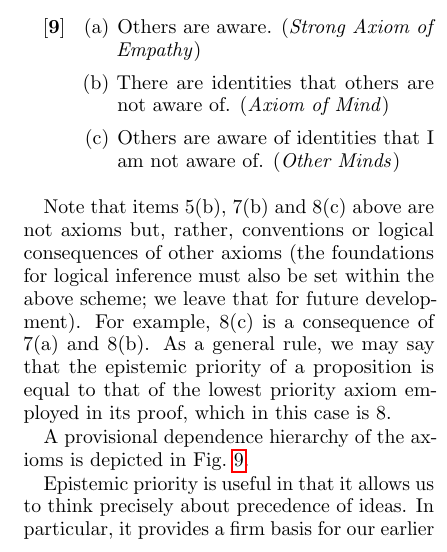
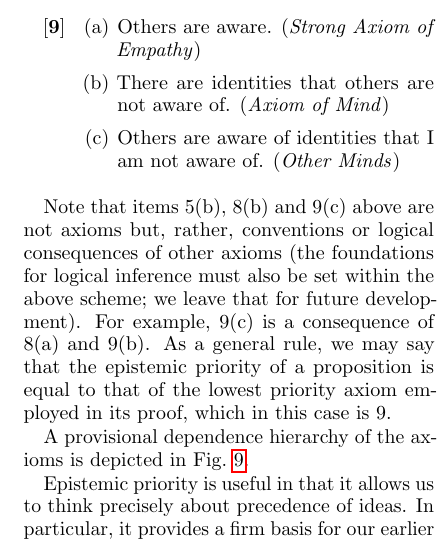
Before and after one commit to drym-org/identity, a LaTeX paper (mind/IALS.tex): part of one column of page 16 of 57, cut so that both start at the same text. Compiled offline with pdfLaTeX.

Commit message:
fix EP numbering

```diff
--- a/mind/IALS.tex
+++ b/mind/IALS.tex
@@ -727,7 +727,7 @@ In any case, our a priori edifice of truth is a key structure in founding truth
 	%\setcounter{enumi}{5}
 \end{enumerate}
 
-Note that items 5(b), 7(b) and 8(c) above are not axioms but, rather, conventions or logical consequences of other axioms (the foundations for logical inference must also be set within the above scheme; we leave that for future development). For example, 8(c) is a consequence of 7(a) and 8(b). As a general rule, we may say that the epistemic priority of a proposition is equal to that of the lowest priority axiom employed in its proof, which in this case is $8$.
+Note that items 5(b), 8(b) and 9(c) above are not axioms but, rather, conventions or logical consequences of other axioms (the foundations for logical inference must also be set within the above scheme; we leave that for future development). For example, 9(c) is a consequence of 8(a) and 9(b). As a general rule, we may say that the epistemic priority of a proposition is equal to that of the lowest priority axiom employed in its proof, which in this case is $9$.
 
 A provisional dependence hierarchy of the axioms is depicted in Fig.~\ref{fig:axiomtree}.
 
```
Also changed, not shown: SELF.txt (+1 -1 lines), mind/IALS.pdf.
